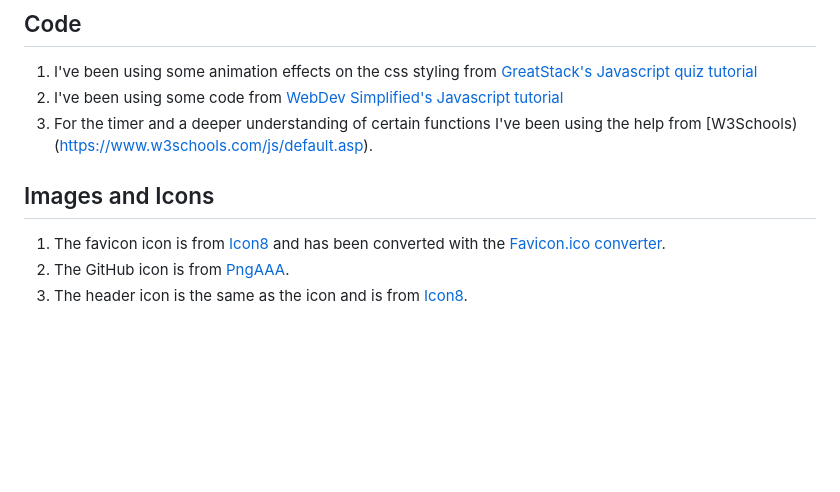
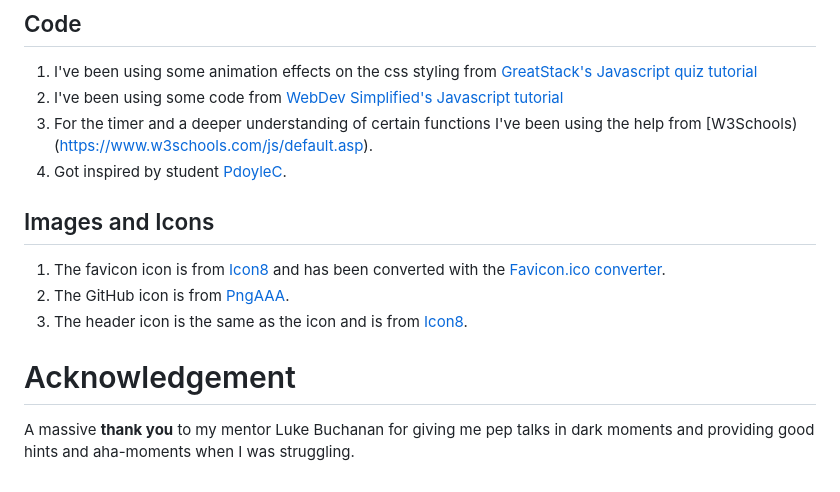
Before and after one commit to Rackstorm/Code-Institute-Project-2, a Markdown page: README.md, the part around the change printed below. Rendered like a GitHub page; blank space fills up the shorter version.

```diff
--- a/README.md
+++ b/README.md
@@ -129,9 +134,14 @@ All quiz questions and answers are from [Trivia Question Quiz](https://www.trivi
 1. I've been using some animation effects on the css styling from [GreatStack's Javascript quiz tutorial](https://www.youtube.com/watch?v=PBcqGxrr9g8)
 2. I've been using some code from [WebDev Simplified's Javascript tutorial](https://www.youtube.com/watch?v=riDzcEQbX6k)
 3. For the timer and a deeper understanding of certain functions I've been using the help from [W3Schools)(https://www.w3schools.com/js/default.asp).
+4. Got inspired by student [PdoyleC](https://github.com/PdoyleC/PP2-The-General-Quiz-Of-Everything).
 
 ## Images and Icons
 
 1. The favicon icon is from [Icon8](https://icons8.com/) and has been converted with the [Favicon.ico converter](https://favicon.io/favicon-converter/).
 2. The GitHub icon is from [PngAAA](https://www.pngaaa.com/).
 3. The header icon is the same as the icon and is from [Icon8](https://icons8.com/).
+
+# Acknowledgement
+
+A massive **thank you** to my mentor Luke Buchanan for giving me pep talks in dark moments and providing good hints and aha-moments when I was struggling.
```
Also changed, not shown: other parts of README.md (+13 -8 lines), assets/docs/readme_images/lighthouse.png (added), assets/docs/readme_images/testing.png (added), 1 other file.
